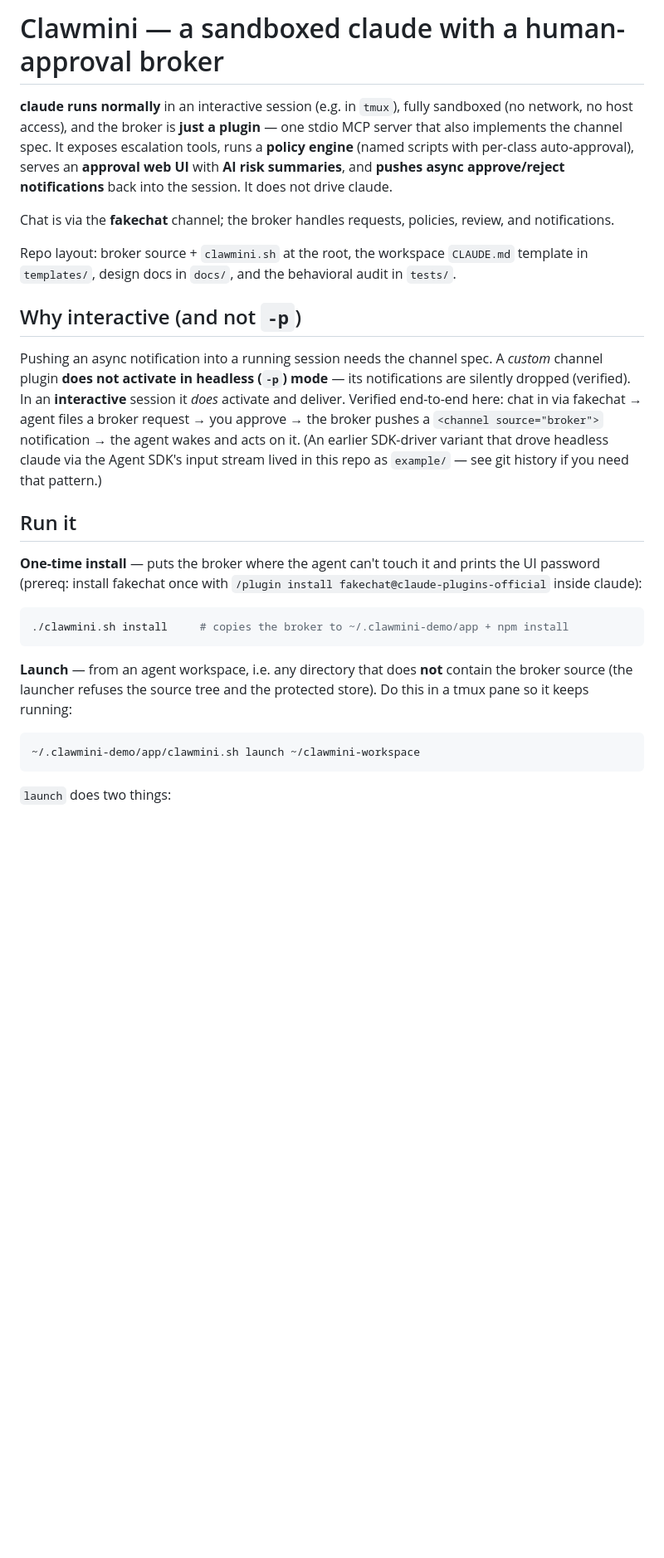
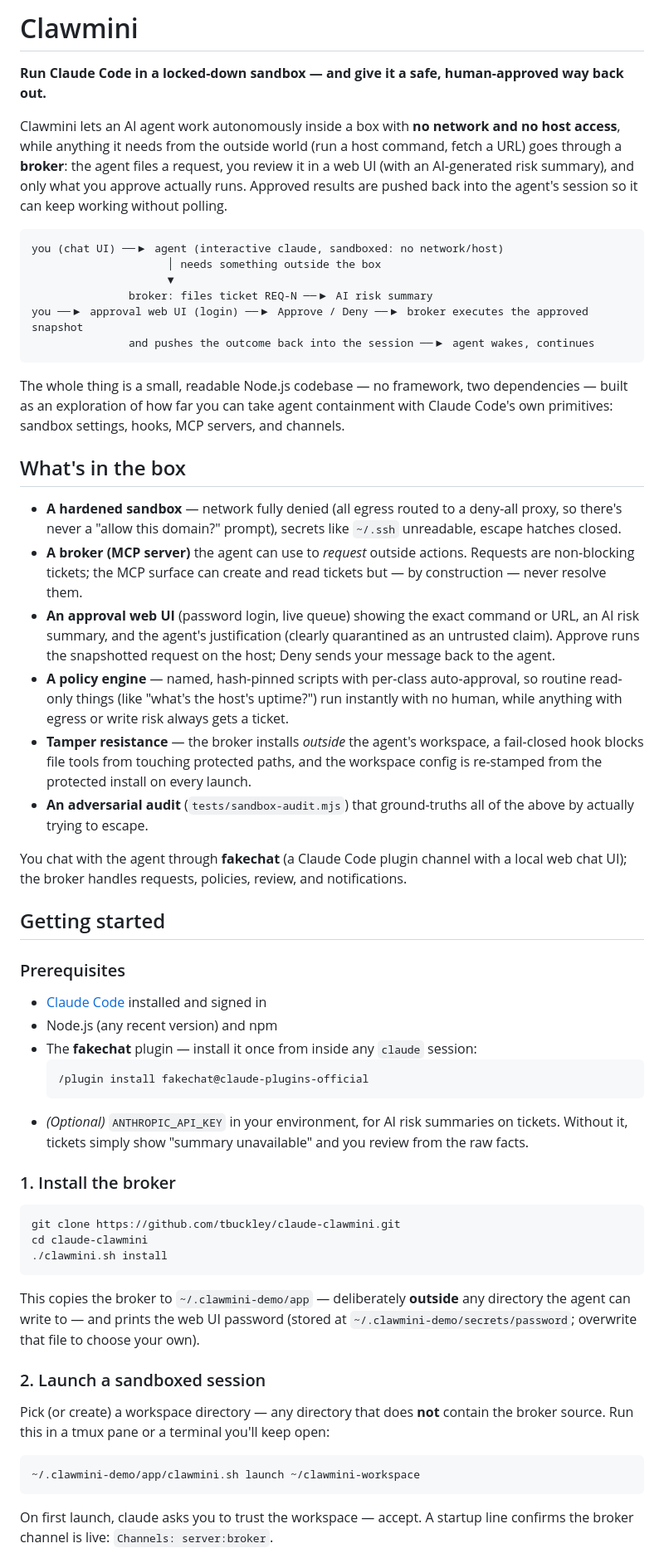
Before and after one commit to tbuckley/escape-clause, a Markdown page: README.md, the part around one of its changes. Shown at 83% size. Drawn GitHub-style; blank space fills up the shorter version.

````diff
--- a/README.md
+++ b/README.md
@@ -1,46 +1,85 @@
-# Clawmini — a sandboxed claude with a human-approval broker
+# Clawmini
 
-**claude runs normally** in an interactive session (e.g. in `tmux`), fully sandboxed
-(no network, no host access), and the broker is **just a plugin** — one stdio MCP server
-that also implements the channel spec. It exposes escalation tools, runs a **policy
-engine** (named scripts with per-class auto-approval), serves an **approval web UI**
-with **AI risk summaries**, and **pushes async approve/reject notifications** back into
-the session. It does not drive claude.
+**Run Claude Code in a locked-down sandbox — and give it a safe, human-approved way back out.**
 
-Chat is via the **fakechat** channel; the broker handles requests, policies, review,
-and notifications.
+Clawmini lets an AI agent work autonomously inside a box with **no network and no host
+access**, while anything it needs from the outside world (run a host command, fetch a
+URL) goes through a **broker**: the agent files a request, you review it in a web UI
+(with an AI-generated risk summary), and only what you approve actually runs. Approved
+results are pushed back into the agent's session so it can keep working without polling.
 
-Repo layout: broker source + `clawmini.sh` at the root, the workspace `CLAUDE.md`
-template in `templates/`, design docs in `docs/`, and the behavioral audit in `tests/`.
+```
+you (chat UI) ──▶ agent (interactive claude, sandboxed: no network/host)
+                     │ needs something outside the box
+                     ▼
+               broker: files ticket REQ-N ──▶ AI risk summary
+you ──▶ approval web UI (login) ──▶ Approve / Deny ──▶ broker executes the approved snapshot
+               and pushes the outcome back into the session ──▶ agent wakes, continues
+```
 
-## Why interactive (and not `-p`)
+The whole thing is a small, readable Node.js codebase — no framework, two dependencies —
+built as an exploration of how far you can take agent containment with Claude Code's
+own primitives: sandbox settings, hooks, MCP servers, and channels.
 
-Pushing an async notification into a running session needs the channel spec. A *custom*
-channel plugin **does not activate in headless (`-p`) mode** — its notifications are
-silently dropped (verified). In an **interactive** session it *does* activate and
-deliver. Verified end-to-end here: chat in via fakechat → agent files a broker request →
-you approve → the broker pushes a `<channel source="broker">` notification → the agent
-wakes and acts on it. (An earlier SDK-driver variant that drove headless claude via the
-Agent SDK's input stream lived in this repo as `example/` — see git history if you need
-that pattern.)
+## What's in the box
 
-## Run it
+- **A hardened sandbox** — network fully denied (all egress routed to a deny-all proxy,
+  so there's never a "allow this domain?" prompt), secrets like `~/.ssh` unreadable,
+  escape hatches closed.
+- **A broker (MCP server)** the agent can use to *request* outside actions. Requests are
+  non-blocking tickets; the MCP surface can create and read tickets but — by
+  construction — never resolve them.
+- **An approval web UI** (password login, live queue) showing the exact command or URL,
+  an AI risk summary, and the agent's justification (clearly quarantined as an untrusted
+  claim). Approve runs the snapshotted request on the host; Deny sends your message back
+  to the agent.
+- **A policy engine** — named, hash-pinned scripts with per-class auto-approval, so
+  routine read-only things (like "what's the host's uptime?") run instantly with no
+  human, while anything with egress or write risk always gets a ticket.
+- **Tamper resistance** — the broker installs *outside* the agent's workspace, a
+  fail-closed hook blocks file tools from touching protected paths, and the workspace
+  config is re-stamped from the protected install on every launch.
+- **An adversarial audit** (`tests/sandbox-audit.mjs`) that ground-truths all of the
+  above by actually trying to escape.
 
-**One-time install** — puts the broker where the agent can't touch it and prints the UI
-password (prereq: install fakechat once with `/plugin install fakechat@claude-plugins-official`
-inside claude):
+You chat with the agent through **fakechat** (a Claude Code plugin channel with a local
+web chat UI); the broker handles requests, policies, review, and notifications.
+
+## Getting started
+
+### Prerequisites
+
+- [Claude Code](https://code.claude.com) installed and signed in
+- Node.js (any recent version) and npm
+- The **fakechat** plugin — install it once from inside any `claude` session:
+  ```
+  /plugin install fakechat@claude-plugins-official
+  ```
+- *(Optional)* `ANTHROPIC_API_KEY` in your environment, for AI risk summaries on
+  tickets. Without it, tickets simply show "summary unavailable" and you review from
+  the raw facts.
+
+### 1. Install the broker
 
 ```bash
-./clawmini.sh install     # copies the broker to ~/.clawmini-demo/app + npm install
+git clone https://github.com/tbuckley/claude-clawmini.git
+cd claude-clawmini
+./clawmini.sh install
 ```
 
-**Launch** — from an agent workspace, i.e. any directory that does **not** contain the
-broker source (the launcher refuses the source tree and the protected store). Do this in
-a tmux pane so it keeps running:
+This copies the broker to `~/.clawmini-demo/app` — deliberately **outside** any
+directory the agent can write to — and prints the web UI password (stored at
+`~/.clawmini-demo/secrets/password`; overwrite that file to choose your own).
+
+### 2. Launch a sandboxed session
+
+Pick (or create) a workspace directory — any directory that does **not** contain the
+broker source. Run this in a tmux pane or a terminal you'll keep open:
 
 ```bash
 ~/.clawmini-demo/app/clawmini.sh launch ~/clawmini-workspace
 ```
 
-`launch` does two things:
+On first launch, claude asks you to trust the workspace — accept. A startup line
+confirms the broker channel is live: `Channels: server:broker`.
 
````
Also changed, not shown: other parts of README.md (+203 -232 lines).
